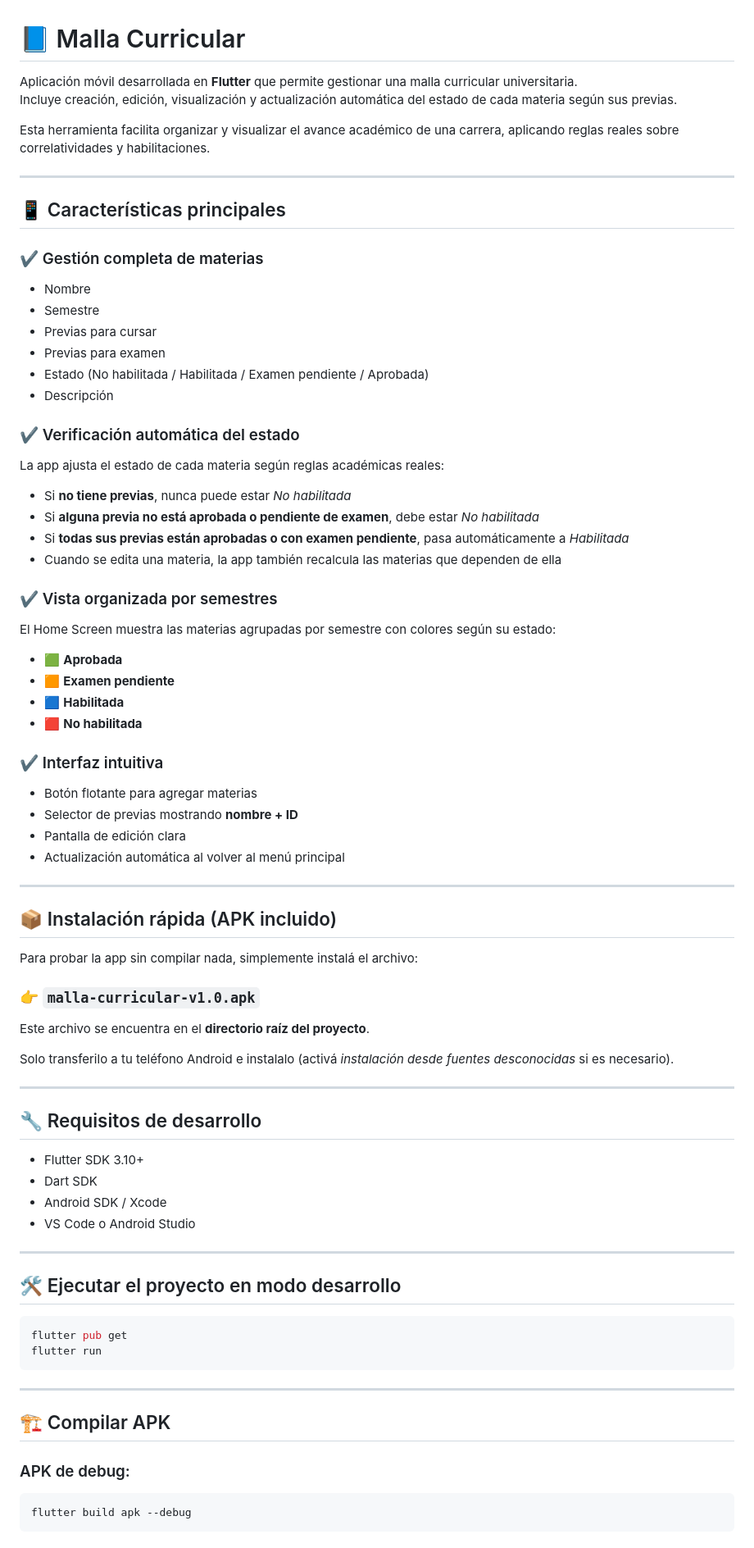
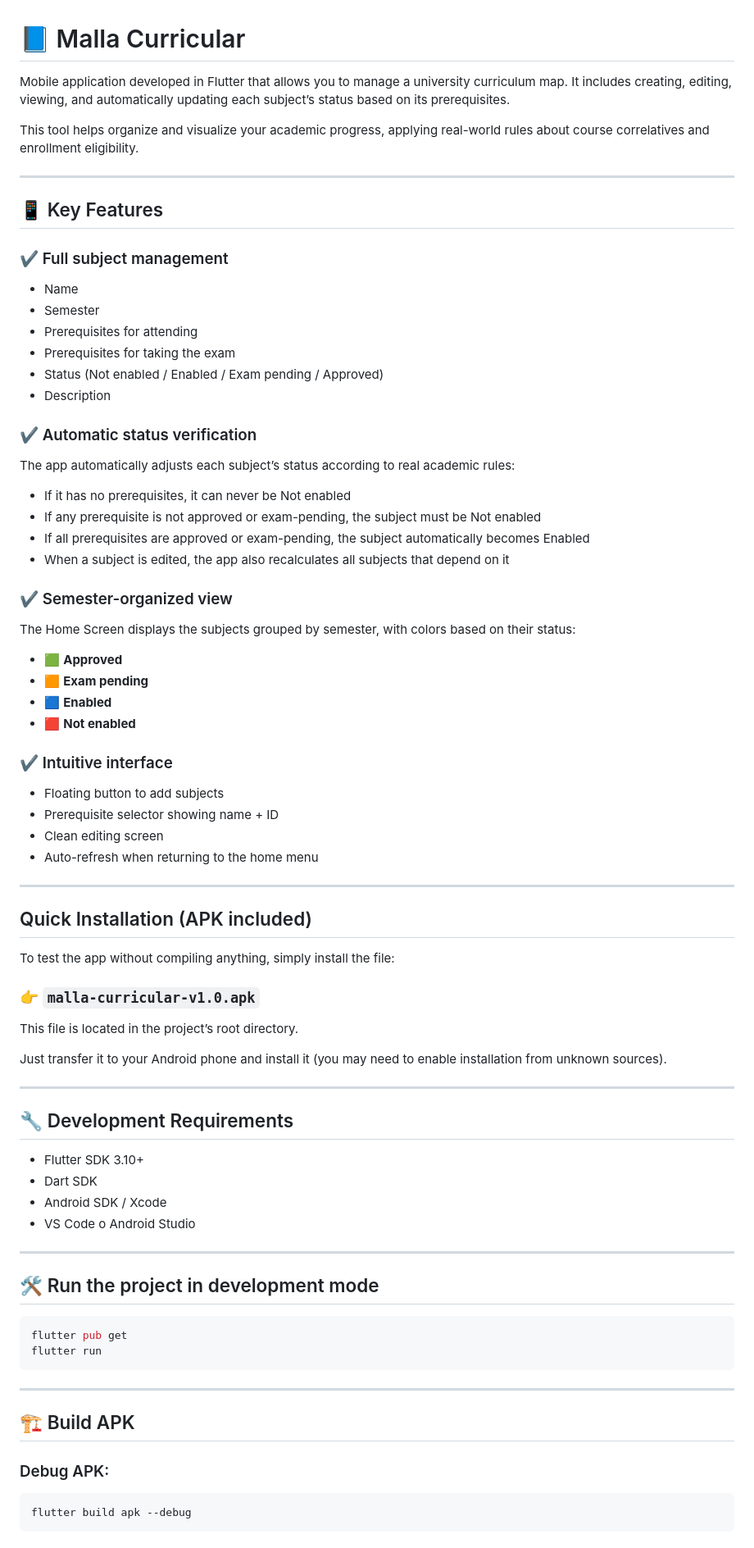
Before and after one commit to valettamartin/malla_curricular, a Markdown page: README.md, the part around one of its changes. Shown at 82% size. Drawn GitHub-style.

Commit message:
readme en ingles

````diff
--- a/README.md
+++ b/README.md
@@ -1,59 +1,58 @@
 # 📘 Malla Curricular
 
-Aplicación móvil desarrollada en **Flutter** que permite gestionar una malla curricular universitaria.
-Incluye creación, edición, visualización y actualización automática del estado de cada materia según sus previas.
+Mobile application developed in Flutter that allows you to manage a university curriculum map.
+It includes creating, editing, viewing, and automatically updating each subject’s status based on its prerequisites.
 
-Esta herramienta facilita organizar y visualizar el avance académico de una carrera, aplicando reglas reales sobre correlatividades y habilitaciones.
+This tool helps organize and visualize your academic progress, applying real-world rules about course correlatives and enrollment eligibility.
 
 ---
 
-## 📱 Características principales
+## 📱 Key Features
 
-### ✔️ Gestión completa de materias
-- Nombre
-- Semestre
-- Previas para cursar
-- Previas para examen
-- Estado (No habilitada / Habilitada / Examen pendiente / Aprobada)
-- Descripción
+### ✔️ Full subject management
+- Name
+- Semester
+- Prerequisites for attending
+- Prerequisites for taking the exam
+- Status (Not enabled / Enabled / Exam pending / Approved)
+- Description
 
-### ✔️ Verificación automática del estado
-La app ajusta el estado de cada materia según reglas académicas reales:
+### ✔️ Automatic status verification
+The app automatically adjusts each subject’s status according to real academic rules:
+- If it has no prerequisites, it can never be Not enabled
+- If any prerequisite is not approved or exam-pending, the subject must be Not enabled
+- If all prerequisites are approved or exam-pending, the subject automatically becomes Enabled
+- When a subject is edited, the app also recalculates all subjects that depend on it
 
-- Si **no tiene previas**, nunca puede estar *No habilitada*
-- Si **alguna previa no está aprobada o pendiente de examen**, debe estar *No habilitada*
-- Si **todas sus previas están aprobadas o con examen pendiente**, pasa automáticamente a *Habilitada*
-- Cuando se edita una materia, la app también recalcula las materias que dependen de ella
+### ✔️ Semester-organized view
+The Home Screen displays the subjects grouped by semester, with colors based on their status:
 
-### ✔️ Vista organizada por semestres
-El Home Screen muestra las materias agrupadas por semestre con colores según su estado:
+- 🟩 **Approved**
+- 🟧 **Exam pending**
+- 🟦 **Enabled**
+- 🟥 **Not enabled**
 
-- 🟩 **Aprobada**
-- 🟧 **Examen pendiente**
-- 🟦 **Habilitada**
-- 🟥 **No habilitada**
-
-### ✔️ Interfaz intuitiva
-- Botón flotante para agregar materias
-- Selector de previas mostrando **nombre + ID**
-- Pantalla de edición clara
-- Actualización automática al volver al menú principal
+### ✔️ Intuitive interface
+- Floating button to add subjects
+- Prerequisite selector showing name + ID
+- Clean editing screen
+- Auto-refresh when returning to the home menu
 
 ---
 
-## 📦 Instalación rápida (APK incluido)
+## Quick Installation (APK included)
 
-Para probar la app sin compilar nada, simplemente instalá el archivo:
+To test the app without compiling anything, simply install the file:
 
 ### 👉 **`malla-curricular-v1.0.apk`**
 
-Este archivo se encuentra en el **directorio raíz del proyecto**.
+This file is located in the project’s root directory.
 
-Solo transferilo a tu teléfono Android e instalalo (activá *instalación desde fuentes desconocidas* si es necesario).
+Just transfer it to your Android phone and install it (you may need to enable installation from unknown sources).
 
 ---
 
-## 🔧 Requisitos de desarrollo
+## 🔧 Development Requirements
 
 - Flutter SDK 3.10+
 - Dart SDK
@@ -62,7 +61,7 @@ Solo transferilo a tu teléfono Android e instalalo (activá *instalación desde
 
 ---
 
-## 🛠️ Ejecutar el proyecto en modo desarrollo
+## 🛠️ Run the project in development mode
 
 ```sh
 flutter pub get
@@ -71,9 +70,9 @@ flutter run
 
 ---
 
-## 🏗️ Compilar APK
+## 🏗️ Build APK
 
-### APK de debug:
+### Debug APK:
 ```sh
 flutter build apk --debug
 ```
````
Also changed, not shown: other parts of README.md (+17 -17 lines).
